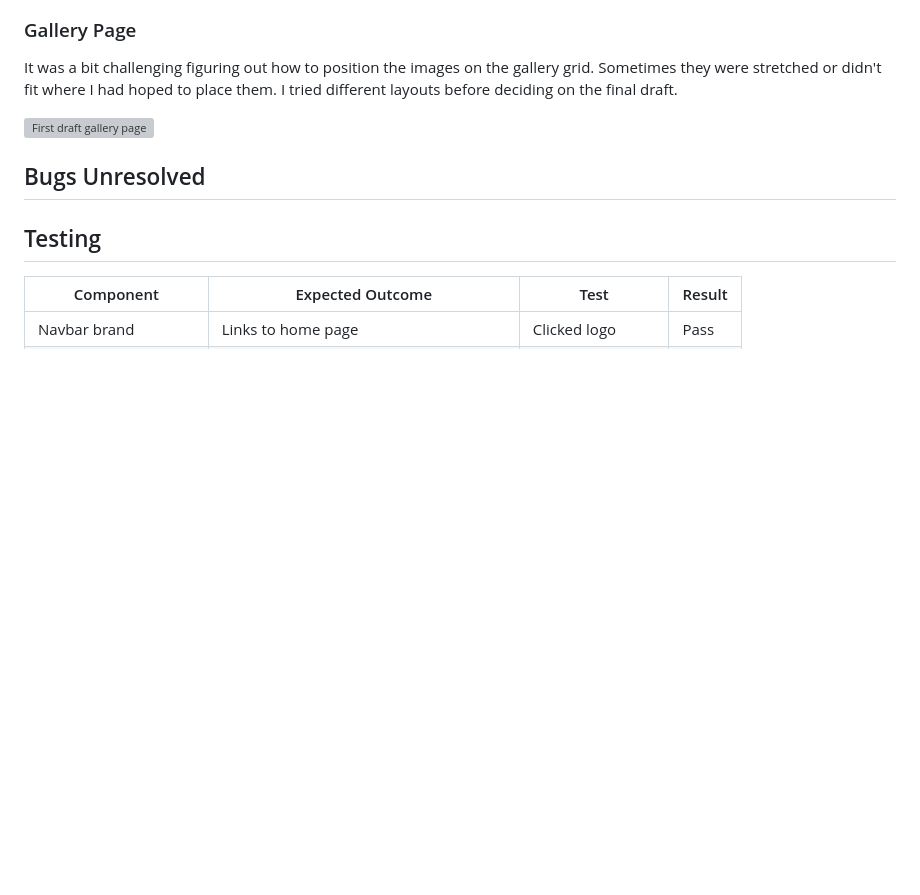
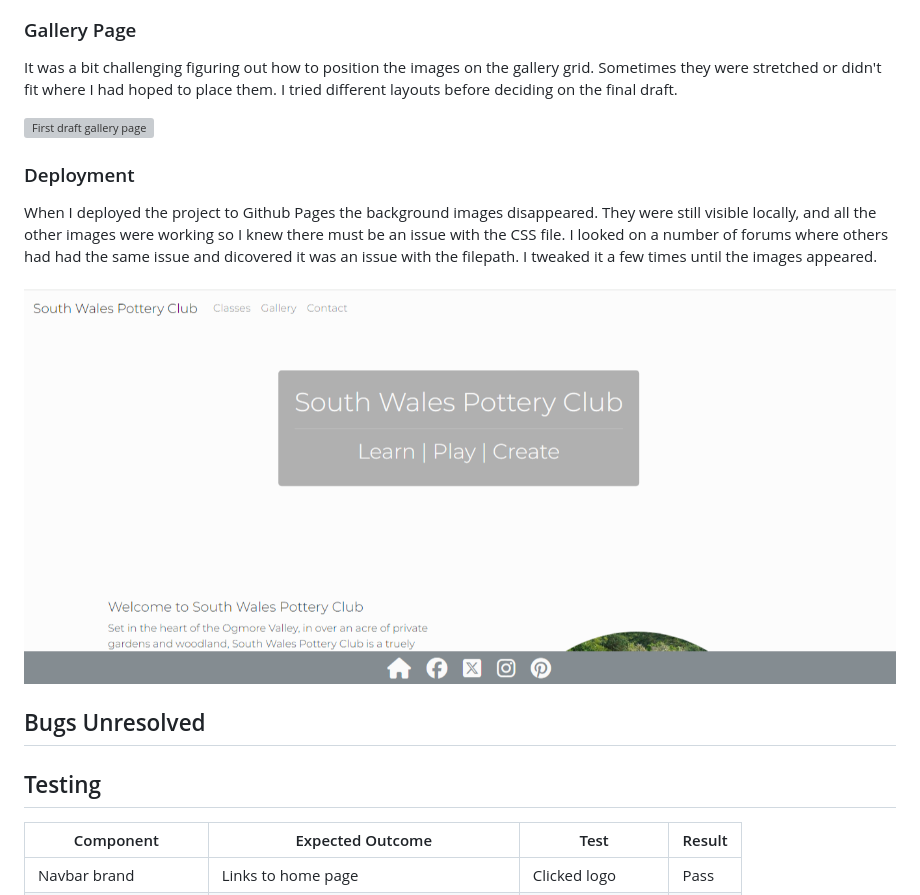
Before and after one commit to Annabelle-Metcalfe/south-wales-pottery-club, a Markdown page: README.md, the part around the change. Rendered like a GitHub page; pictures changed too: assets/images/readme-images/deployment-error.png (added); blank space fills up the shorter version; grey boxes are pictures that could not be loaded.

Commit message:
updated resolved bugs section

```diff
--- a/README.md
+++ b/README.md
@@ -329,6 +329,13 @@ It was a bit challenging figuring out how to position the images on the gallery
 
 ![First draft gallery page](/assets/images/readme-images/gallery-page-fd.png)
 
+
+### Deployment
+
+When I deployed the project to Github Pages the background images disappeared. They were still visible locally, and all the other images were working so I knew there must be an issue with the CSS file. I looked on a number of forums where others had had the same issue and dicovered it was an issue with the filepath. I tweaked it a few times until the images appeared.
+
+![Deployment error](/assets/images/readme-images/deployment-error.png)
+
 ## Bugs Unresolved
 
 
```
